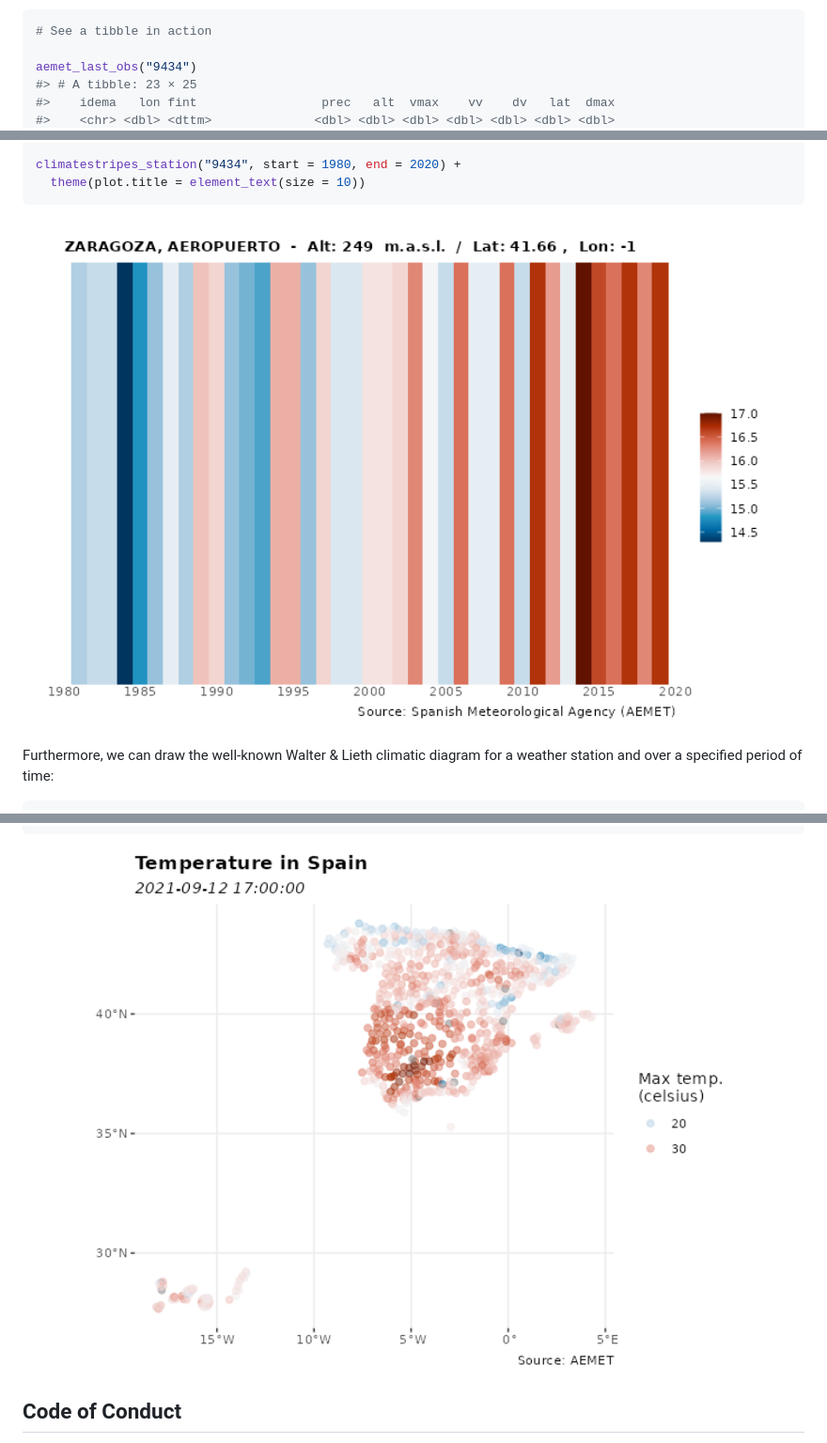
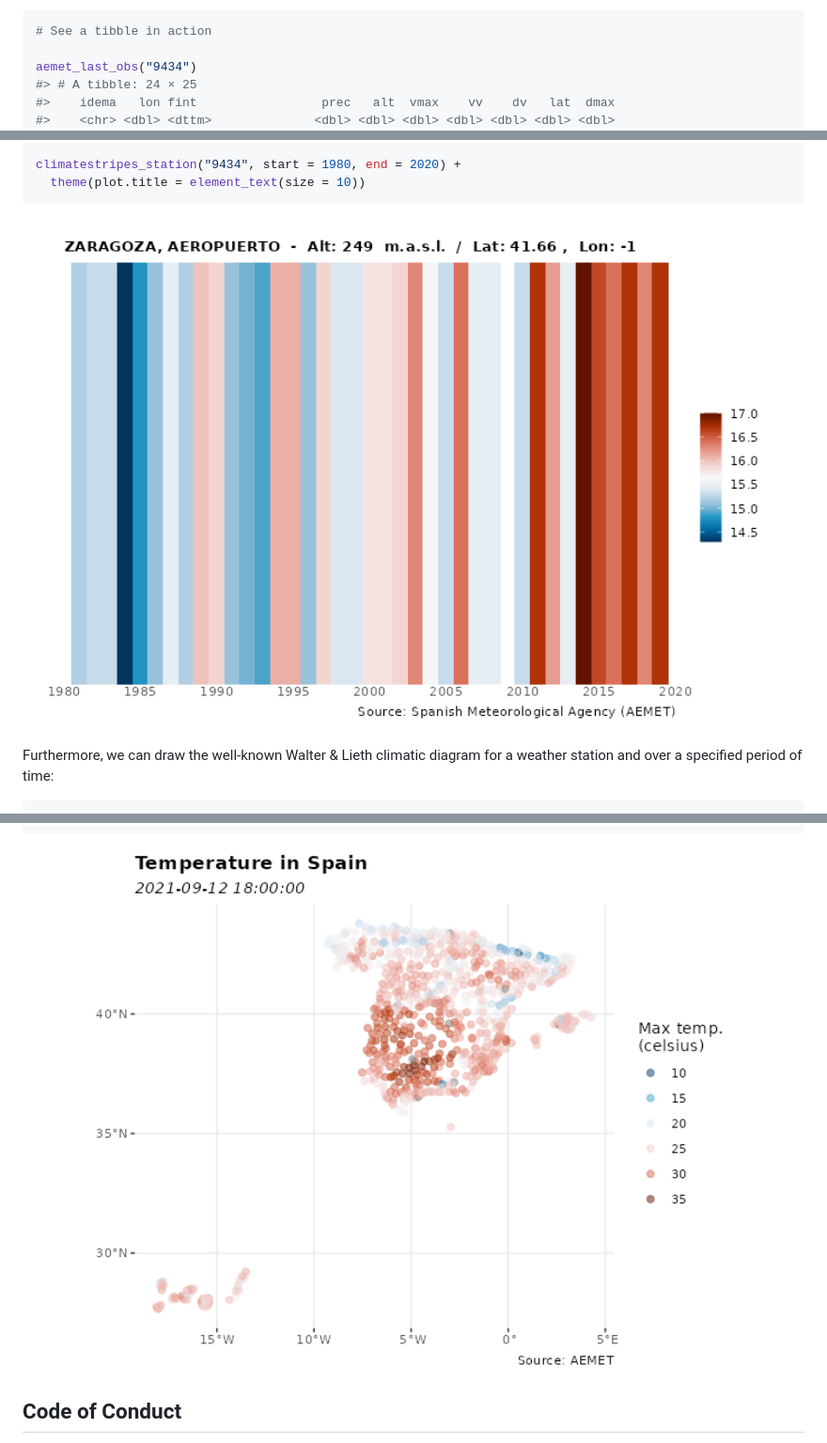
Before and after one commit to rOpenSpain/climaemet, a Markdown page: README.md, 3 parts joined by grey strips. Shown: that part at 94% size. GitHub-like rendering; pictures changed too: man/figures/README-climatestripes-1.png, man/figures/README-spatial-1.png.

```diff
--- a/README.md
+++ b/README.md
@@ -132,6 +132,6 @@ See how a tibble is displayed:
 # See a tibble in action
 
 aemet_last_obs("9434")
-#> # A tibble: 23 × 25
+#> # A tibble: 24 × 25
 #>    idema   lon fint                 prec   alt  vmax    vv    dv   lat  dmax
 #>    <chr> <dbl> <dttm>              <dbl> <dbl> <dbl> <dbl> <dbl> <dbl> <dbl>
```
Also changed, not shown: other parts of README.md (+12 -12 lines), vignettes/spatial-1.png, 3 other files.
